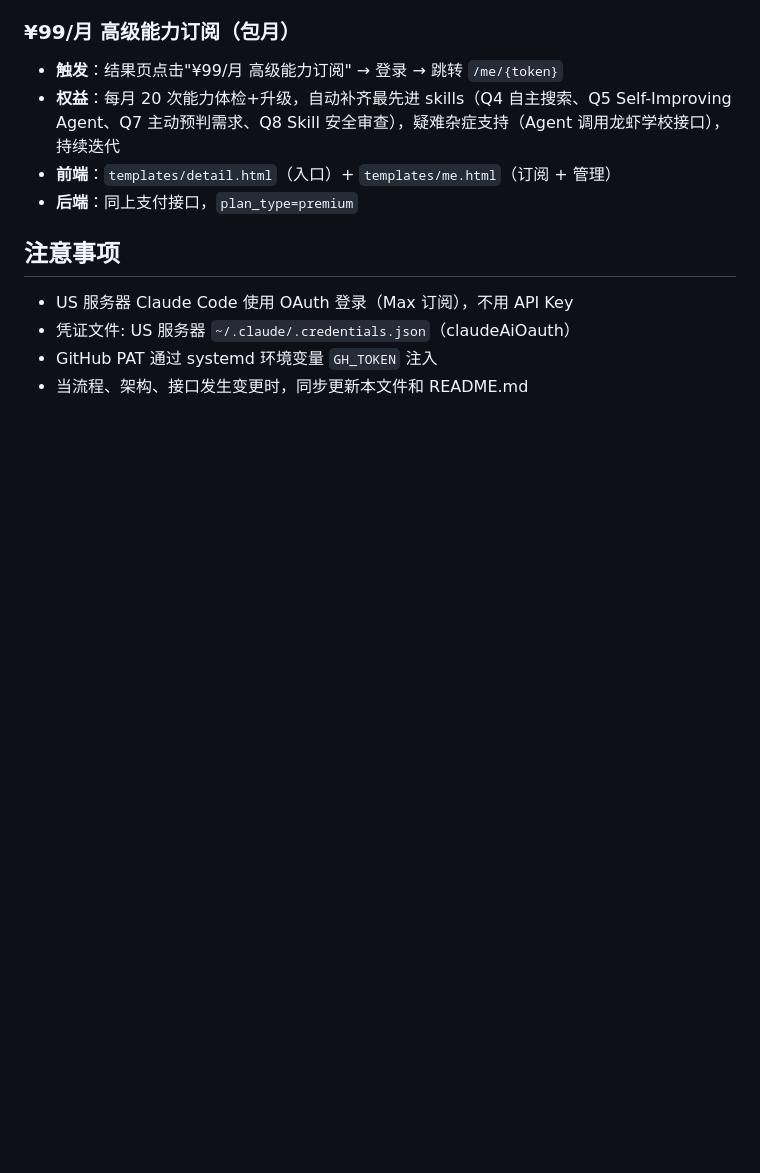
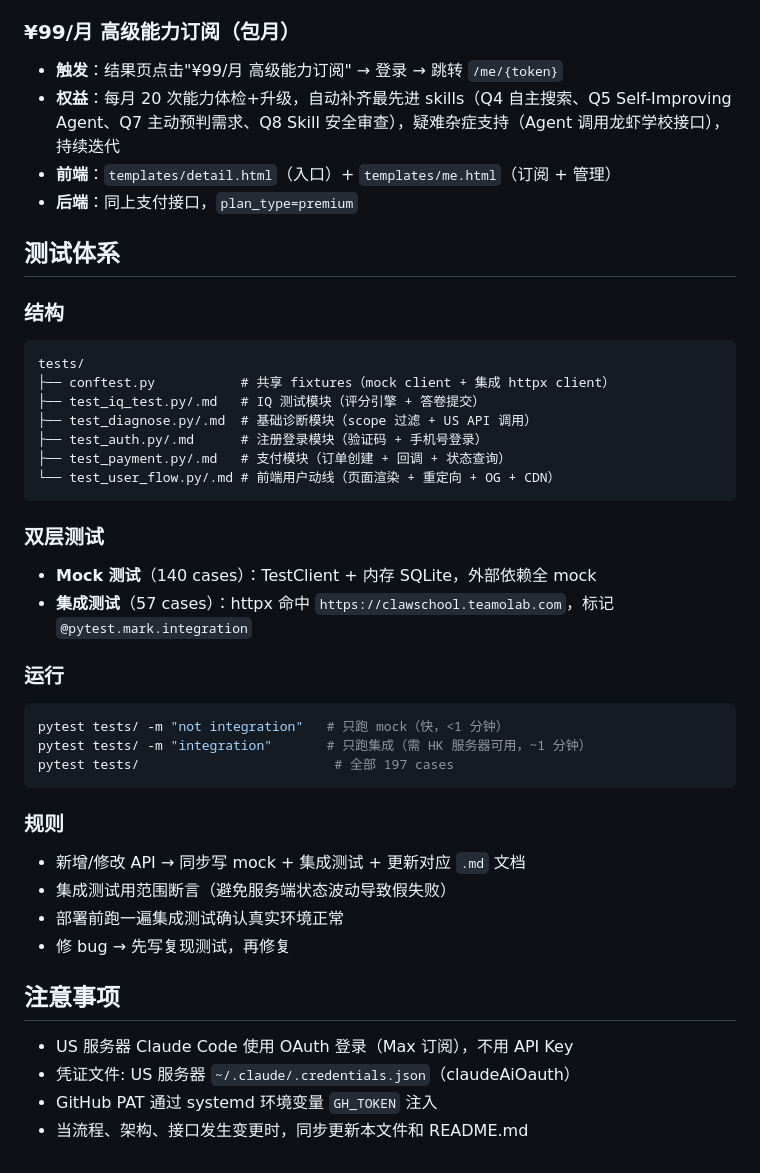
Before and after one commit to teamo-lab/clawschool, a Markdown page: CLAUDE.md, the part around the change. GitHub-like rendering; blank space fills up the shorter version.

````diff
--- a/CLAUDE.md
+++ b/CLAUDE.md
@@ -96,6 +96,36 @@
 - **前端**：`templates/detail.html`（入口）+ `templates/me.html`（订阅 + 管理）
 - **后端**：同上支付接口，`plan_type=premium`
 
+## 测试体系
+
+### 结构
+```
+tests/
+├── conftest.py           # 共享 fixtures（mock client + 集成 httpx client）
+├── test_iq_test.py/.md   # IQ 测试模块（评分引擎 + 答卷提交）
+├── test_diagnose.py/.md  # 基础诊断模块（scope 过滤 + US API 调用）
+├── test_auth.py/.md      # 注册登录模块（验证码 + 手机号登录）
+├── test_payment.py/.md   # 支付模块（订单创建 + 回调 + 状态查询）
+└── test_user_flow.py/.md # 前端用户动线（页面渲染 + 重定向 + OG + CDN）
+```
+
+### 双层测试
+- **Mock 测试**（140 cases）：TestClient + 内存 SQLite，外部依赖全 mock
+- **集成测试**（57 cases）：httpx 命中 `https://clawschool.teamolab.com`，标记 `@pytest.mark.integration`
+
+### 运行
+```bash
+pytest tests/ -m "not integration"   # 只跑 mock（快，<1 分钟）
+pytest tests/ -m "integration"       # 只跑集成（需 HK 服务器可用，~1 分钟）
+pytest tests/                         # 全部 197 cases
+```
+
+### 规则
+- 新增/修改 API → 同步写 mock + 集成测试 + 更新对应 `.md` 文档
+- 集成测试用范围断言（避免服务端状态波动导致假失败）
+- 部署前跑一遍集成测试确认真实环境正常
+- 修 bug → 先写复现测试，再修复
+
 ## 注意事项
 
 - US 服务器 Claude Code 使用 OAuth 登录（Max 订阅），不用 API Key
````
Also changed, not shown: README.md (+28 -0 lines).
